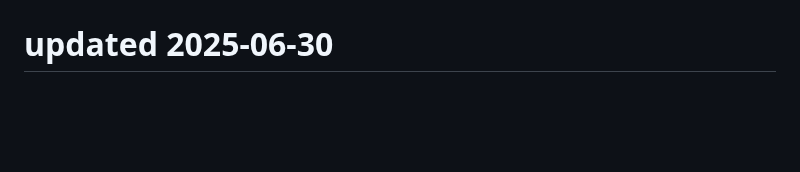
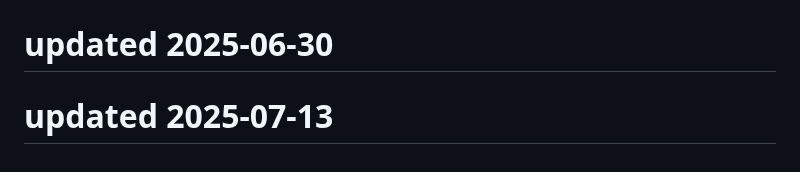
Before and after one commit to Kartikeysharma1972/Travelbuddy, a Markdown page: README.md, the part around the change. Drawn GitHub-style; blank space fills up the shorter version.

```diff
--- a/README.md
+++ b/README.md
@@ -171,3 +171,5 @@ This project is open source and available under the MIT License.
 # updated 2025-06-24
 
 # updated 2025-06-30
+
+# updated 2025-07-13
```
